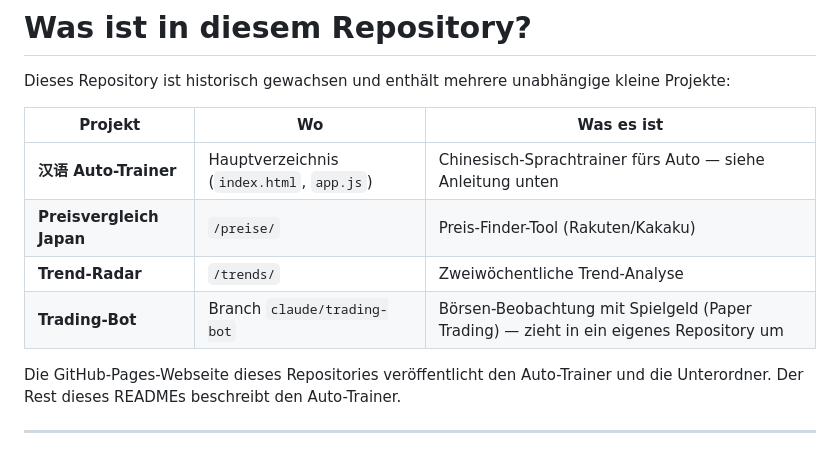
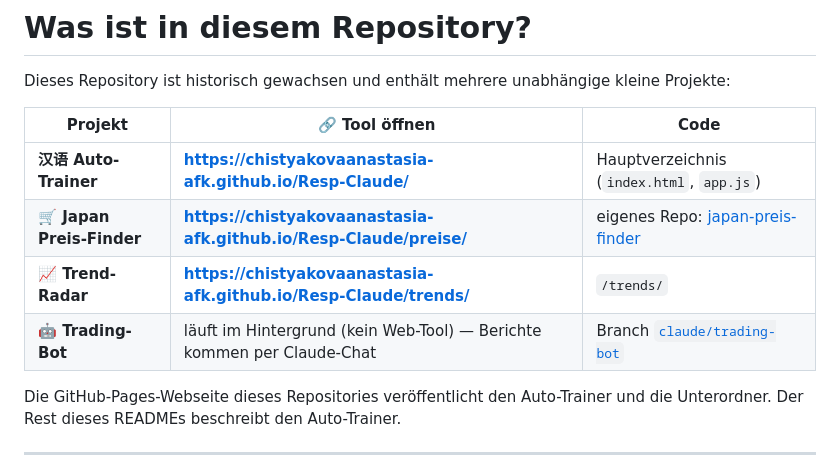
Before and after one commit to chistyakovaanastasia-afk/Resp-Claude, a Markdown page: README.md, the part around the change. Drawn GitHub-style.

Commit message:
README: klickbare Links zu allen Tools in der Übersicht

```diff
--- a/README.md
+++ b/README.md
@@ -3,12 +3,12 @@
 Dieses Repository ist historisch gewachsen und enthält mehrere
 unabhängige kleine Projekte:
 
-| Projekt | Wo | Was es ist |
+| Projekt | 🔗 Tool öffnen | Code |
 |---|---|---|
-| **汉语 Auto-Trainer** | Hauptverzeichnis (`index.html`, `app.js`) | Chinesisch-Sprachtrainer fürs Auto — siehe Anleitung unten |
-| **Preisvergleich Japan** | `/preise/` | Preis-Finder-Tool (Rakuten/Kakaku) |
-| **Trend-Radar** | `/trends/` | Zweiwöchentliche Trend-Analyse |
-| **Trading-Bot** | Branch `claude/trading-bot` | Börsen-Beobachtung mit Spielgeld (Paper Trading) — zieht in ein eigenes Repository um |
+| **汉语 Auto-Trainer** | **<https://chistyakovaanastasia-afk.github.io/Resp-Claude/>** | Hauptverzeichnis (`index.html`, `app.js`) |
+| **🛒 Japan Preis-Finder** | **<https://chistyakovaanastasia-afk.github.io/Resp-Claude/preise/>** | eigenes Repo: [japan-preis-finder](https://github.com/chistyakovaanastasia-afk/japan-preis-finder) |
+| **📈 Trend-Radar** | **<https://chistyakovaanastasia-afk.github.io/Resp-Claude/trends/>** | `/trends/` |
+| **🤖 Trading-Bot** | läuft im Hintergrund (kein Web-Tool) — Berichte kommen per Claude-Chat | Branch [`claude/trading-bot`](https://github.com/chistyakovaanastasia-afk/Resp-Claude/tree/claude/trading-bot/trading-bot) |
 
 Die GitHub-Pages-Webseite dieses Repositories veröffentlicht den
 Auto-Trainer und die Unterordner. Der Rest dieses READMEs beschreibt
```
